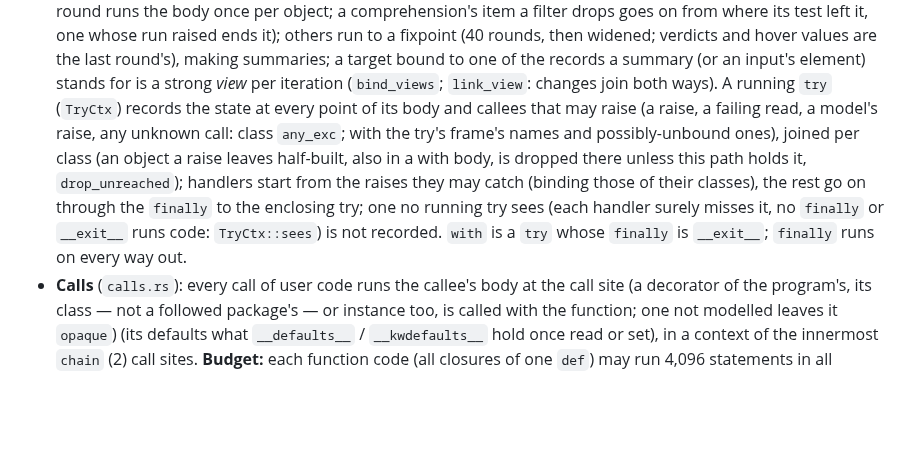
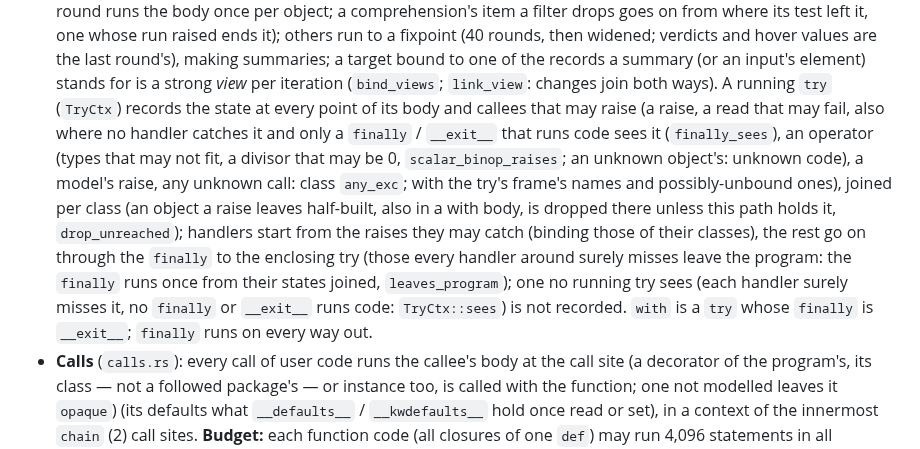
Before and after one commit to kaidaniel/rowan, a Markdown page: AGENTS.md, the part around the change. Drawn GitHub-style; blank space fills up the shorter version.

Commit message:
AGENTS.md: reads that may fail raise to finally blocks, operators' raises, one finally run for raises leaving the program
Co-Authored-By: Claude Opus 5.5 <noreply@anthropic.com>

```diff
--- a/AGENTS.md
+++ b/AGENTS.md
@@ -40,10 +40,10 @@ abstract values. Imports run as Python runs them (`TYPE_CHECKING` False, `import
   summaries; a target bound to one of the records a summary (or an input's element) stands for
   is a strong *view* per iteration (`bind_views`; `link_view`: changes join both ways). A
   running `try` (`TryCtx`) records the state at every point of its body and callees that may
-  raise (a raise, a failing read, a model's raise, any unknown call: class `any_exc`; with the try's frame's names and
+  raise (a raise, a read that may fail, also where no handler catches it and only a `finally` / `__exit__` that runs code sees it (`finally_sees`), an operator (types that may not fit, a divisor that may be 0, `scalar_binop_raises`; an unknown object's: unknown code), a model's raise, any unknown call: class `any_exc`; with the try's frame's names and
   possibly-unbound ones), joined per class (an object a raise leaves half-built, also in a with body, is dropped there unless this path holds it, `drop_unreached`);
   handlers start from the raises they may catch (binding those of their classes), the rest go on through the `finally` to the
-  enclosing try; one no running try sees (each handler surely misses it, no `finally` or `__exit__` runs code: `TryCtx::sees`) is not recorded. `with` is a `try` whose `finally` is `__exit__`; `finally` runs on every way out.
+  enclosing try (those every handler around surely misses leave the program: the `finally` runs once from their states joined, `leaves_program`); one no running try sees (each handler surely misses it, no `finally` or `__exit__` runs code: `TryCtx::sees`) is not recorded. `with` is a `try` whose `finally` is `__exit__`; `finally` runs on every way out.
 * **Calls** (`calls.rs`): every call of user code runs the callee's body at the call site (a decorator of the program's, its class — not a followed package's — or instance too, is called with the function; one not modelled leaves it `opaque`) (its defaults what `__defaults__` / `__kwdefaults__` hold once read or set), in a
   context of the innermost `chain` (2) call sites. **Budget:** each function code (all closures
   of one `def`) may run 4,096 statements in all (`budget`); past that its calls are unknown
```
